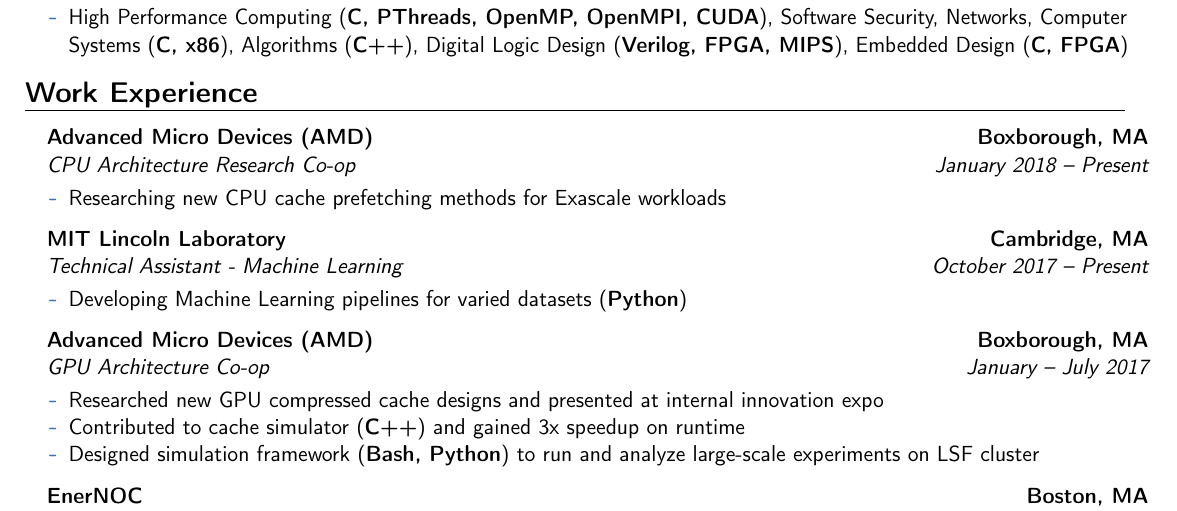
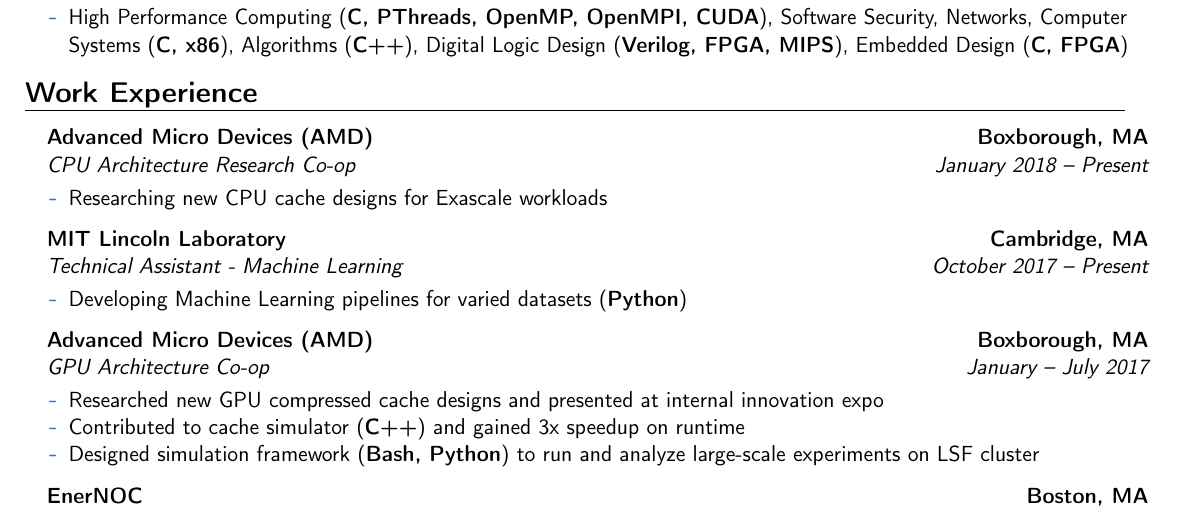
Before and after one commit to spencerhance/resume, a LaTeX CV (SH_Resume.tex): part of the page, cut so that both start at the same text. Compiled offline with pdfLaTeX.

Commit message:
Updated wording of AMD job

```diff
--- a/SH_Resume.tex
+++ b/SH_Resume.tex
@@ -145,7 +145,7 @@
 \item[] {\cventry{January 2018 -- Present}{CPU Architecture Research Co-op}
 {Advanced Micro Devices (AMD)}{Boxborough, MA}{}{\vspace{1pt}}
 \vspace{-8pt}	\begin{itemize}
-	 \item Researching new CPU cache prefetching methods for Exascale workloads
+	 \item Researching new CPU cache designs for Exascale workloads
 	\end{itemize}
 }
 \vspace{6pt}
```
Also changed, not shown: SH_Resume.pdf.
